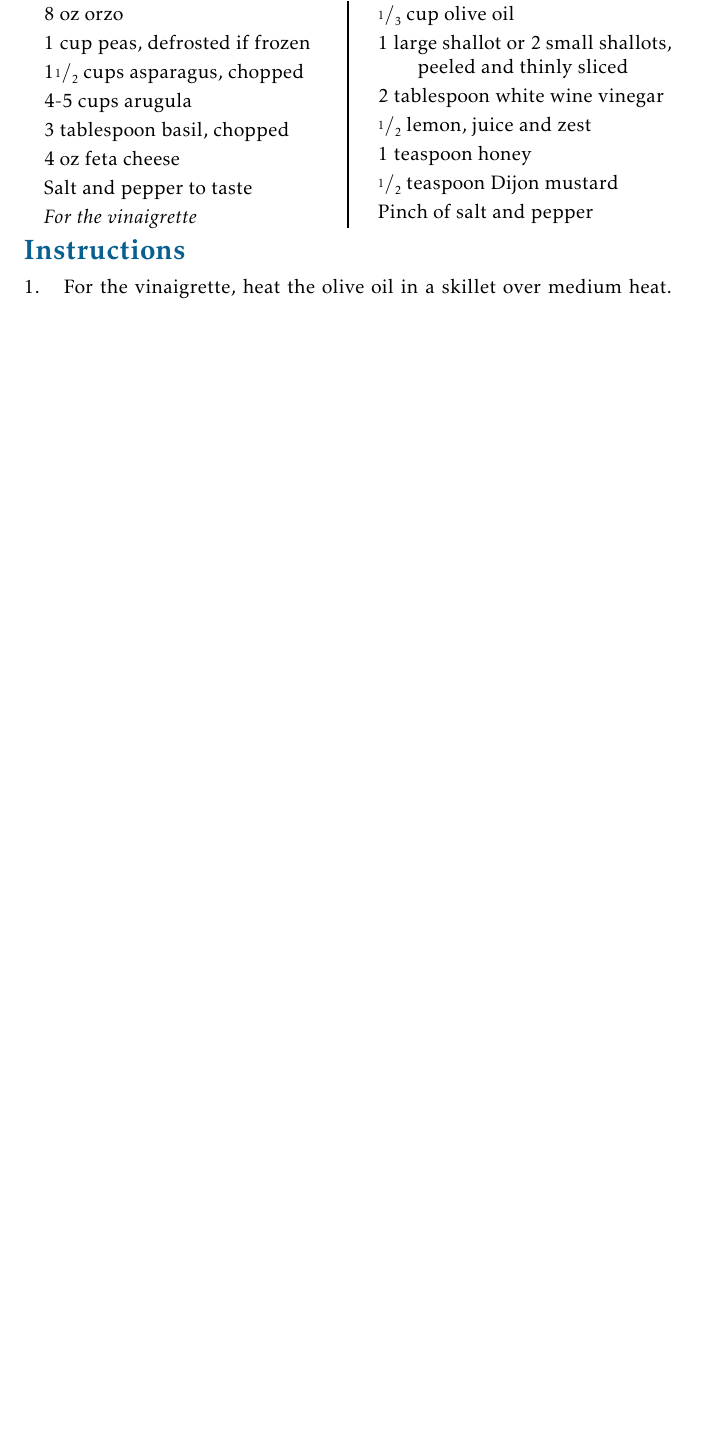
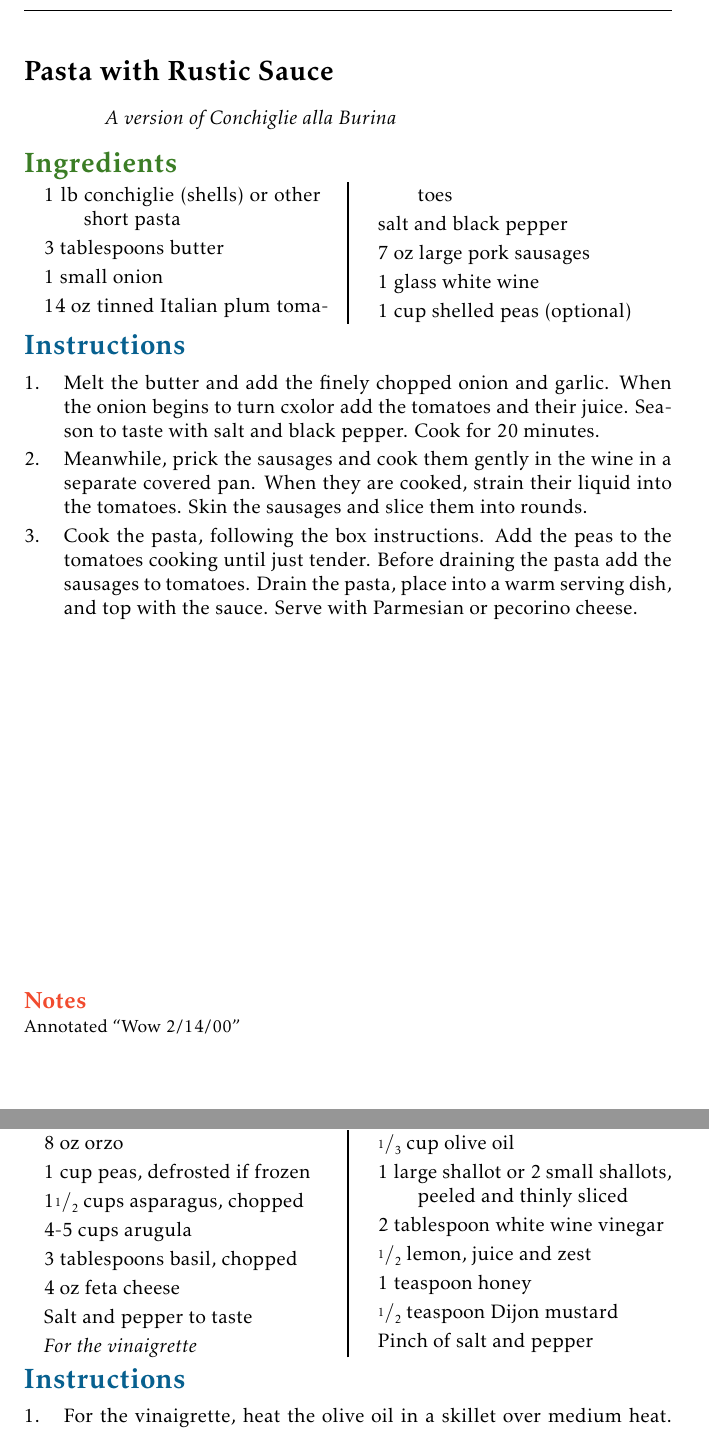
Before and after one commit to WardBrian/ward-family-recipes, a LaTeX document (ward_family_recipes.tex): part of page 23 of 71 before the commit and two parts of pages 23 and 24 of 72 after it, the two joined at a grey line, cut at the place of the change, the shorter picture padded with empty space. Compiled offline with pdfLaTeX.

Commit message:
pasta with rustic sauce

```diff
--- a/ward_family_recipes.tex
+++ b/ward_family_recipes.tex
@@ -728,6 +728,33 @@ $#1^\circ$F}
     Top with basil, Parmesan and balsamic glaze and serve.
 \end{method}
 
+\recipe[A version of Conchiglie alla Burina]{Pasta with Rustic Sauce}
+
+\begin{ingreds}
+    1 lb conchiglie (shells) or other short pasta
+    3 tablespoons butter
+    1 small onion
+    14 oz tinned Italian plum tomatoes
+    salt and black pepper
+    7 oz large pork sausages
+    1 glass white wine
+    1 cup shelled peas (optional)
+\end{ingreds}
+
+\begin{method}
+    Melt the butter and add the finely chopped onion and garlic. When the onion begins to turn cxolor add the tomatoes and their juice. Season to taste with salt and black pepper. Cook for 20 minutes.
+
+    Meanwhile, prick the sausages and cook them gently in the wine in a separate covered pan. When they are cooked, strain their liquid into the tomatoes. Skin the sausages and slice them into rounds.
+
+    Cook the pasta, following the box instructions. Add the peas to the tomatoes cooking until just tender. Before draining the pasta
+    add the sausages to tomatoes. Drain the pasta, place into a warm serving dish, and top with the sauce. Serve with Parmesian or pecorino cheese.
+
+\end{method}
+
+\begin{notes}
+Annotated ``Wow 2/14/00''
+\end{notes}
+
 \recipe[Modified from a recipe by Carissa Stanton.]{Spring Orzo Pasta Salad with Crispy Shallot Vinaigrette}
 \index{Pasta!orzo}
 \serves{4}
@@ -738,7 +765,7 @@ $#1^\circ$F}
     1 cup peas, defrosted if frozen
     1\half{} cups asparagus, chopped
     4-5 cups arugula
-    3 tablespoon basil, chopped
+    3 tablespoons basil, chopped
     4 oz feta cheese
     Salt and pepper to taste
     \ingredients[For the vinaigrette]
```
